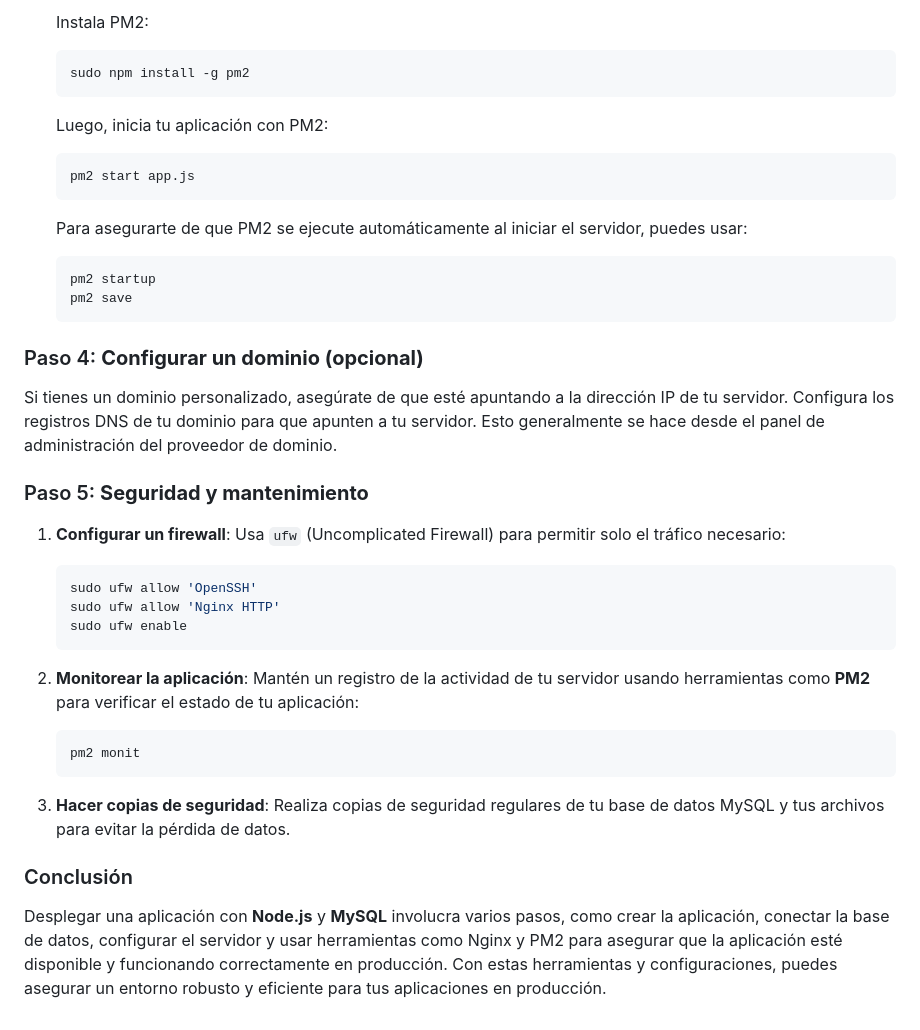
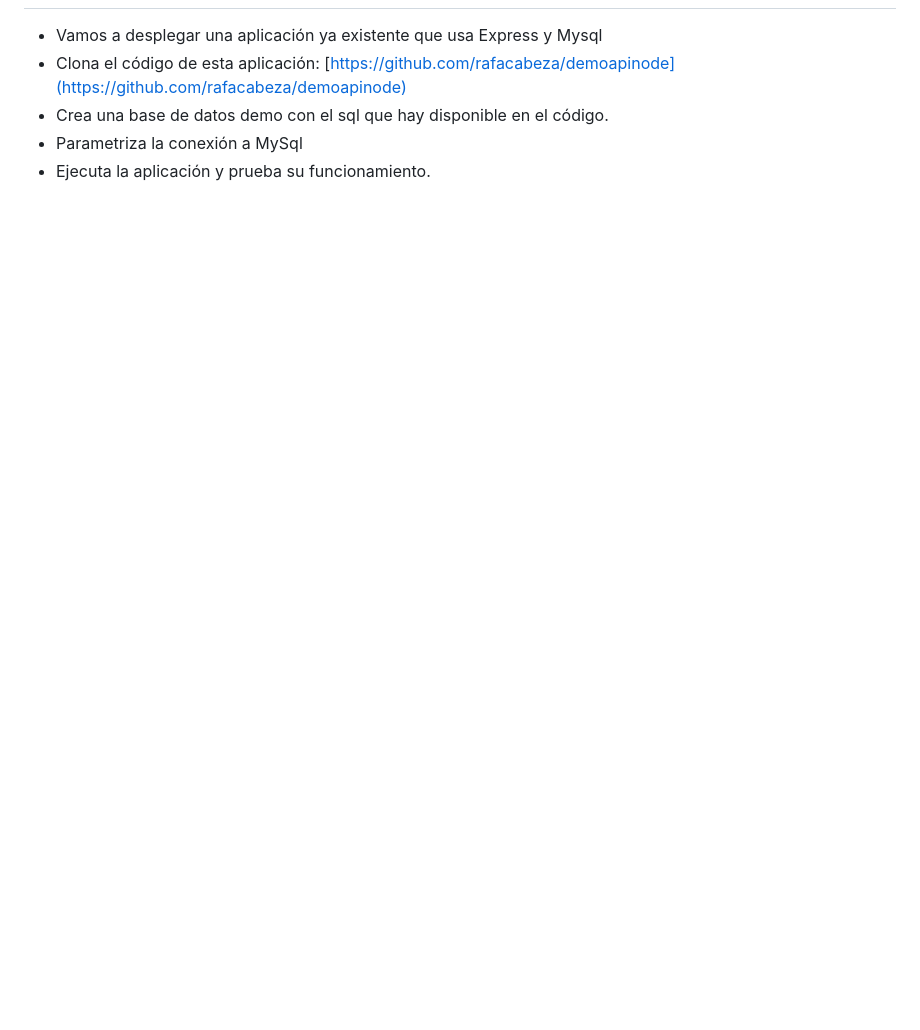
Before and after one commit to rafacabeza/daw, a Markdown page: servidoraplicaciones/practica2node.md, the part around the change printed below. Drawn GitHub-style; blank space fills up the shorter version.

Commit message:
practica 2 node

````diff
--- a/servidoraplicaciones/practica2node.md
+++ b/servidoraplicaciones/practica2node.md
@@ -176,43 +97,6 @@ Desplegar una aplicación con **Node.js** y **MySQL** generalmente involucra var
 
-   Instala PM2:
-   ```bash
-   sudo npm install -g pm2
-   ```
-
-   Luego, inicia tu aplicación con PM2:
-   ```bash
-   pm2 start app.js
-   ```
-
-   Para asegurarte de que PM2 se ejecute automáticamente al iniciar el servidor, puedes usar:
-   ```bash
-   pm2 startup
-   pm2 save
-   ```
-
-### Paso 4: **Configurar un dominio (opcional)**
-
-Si tienes un dominio personalizado, asegúrate de que esté apuntando a la dirección IP de tu servidor. Configura los registros DNS de tu dominio para que apunten a tu servidor. Esto generalmente se hace desde el panel de administración del proveedor de dominio.
-
-### Paso 5: **Seguridad y mantenimiento**
-
-1. **Configurar un firewall**:
-   Usa `ufw` (Uncomplicated Firewall) para permitir solo el tráfico necesario:
-   ```bash
-   sudo ufw allow 'OpenSSH'
-   sudo ufw allow 'Nginx HTTP'
-   sudo ufw enable
-   ```
-
-2. **Monitorear la aplicación**:
-   Mantén un registro de la actividad de tu servidor usando herramientas como **PM2** para verificar el estado de tu aplicación:
-   ```bash
-   pm2 monit
-   ```
-
-3. **Hacer copias de seguridad**:
-   Realiza copias de seguridad regulares de tu base de datos MySQL y tus archivos para evitar la pérdida de datos.
-
-### Conclusión
-
-Desplegar una aplicación con **Node.js** y **MySQL** involucra varios pasos, como crear la aplicación, conectar la base de datos, configurar el servidor y usar herramientas como Nginx y PM2 para asegurar que la aplicación esté disponible y funcionando correctamente en producción. Con estas herramientas y configuraciones, puedes asegurar un entorno robusto y eficiente para tus aplicaciones en producción.
+- Vamos a desplegar una aplicación ya existente que usa Express y Mysql
+- Clona el código de esta aplicación: [https://github.com/rafacabeza/demoapinode](https://github.com/rafacabeza/demoapinode)
+- Crea una base de datos demo con el sql que hay disponible en el código.
+- Parametriza la conexión a MySql
+- Ejecuta la aplicación y prueba su funcionamiento.
````
Also changed, not shown: other parts of servidoraplicaciones/practica2node.md (+64 -143 lines).
